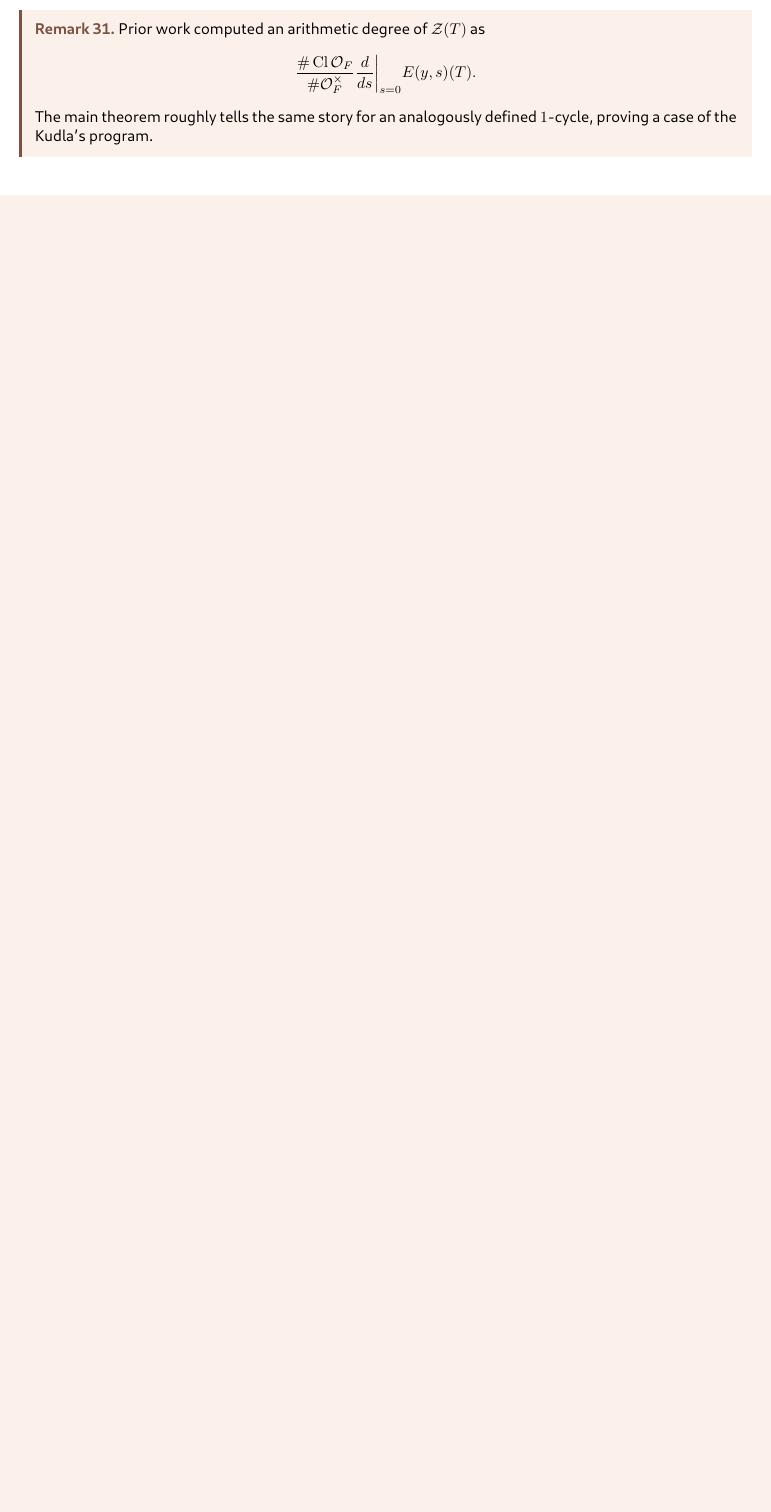
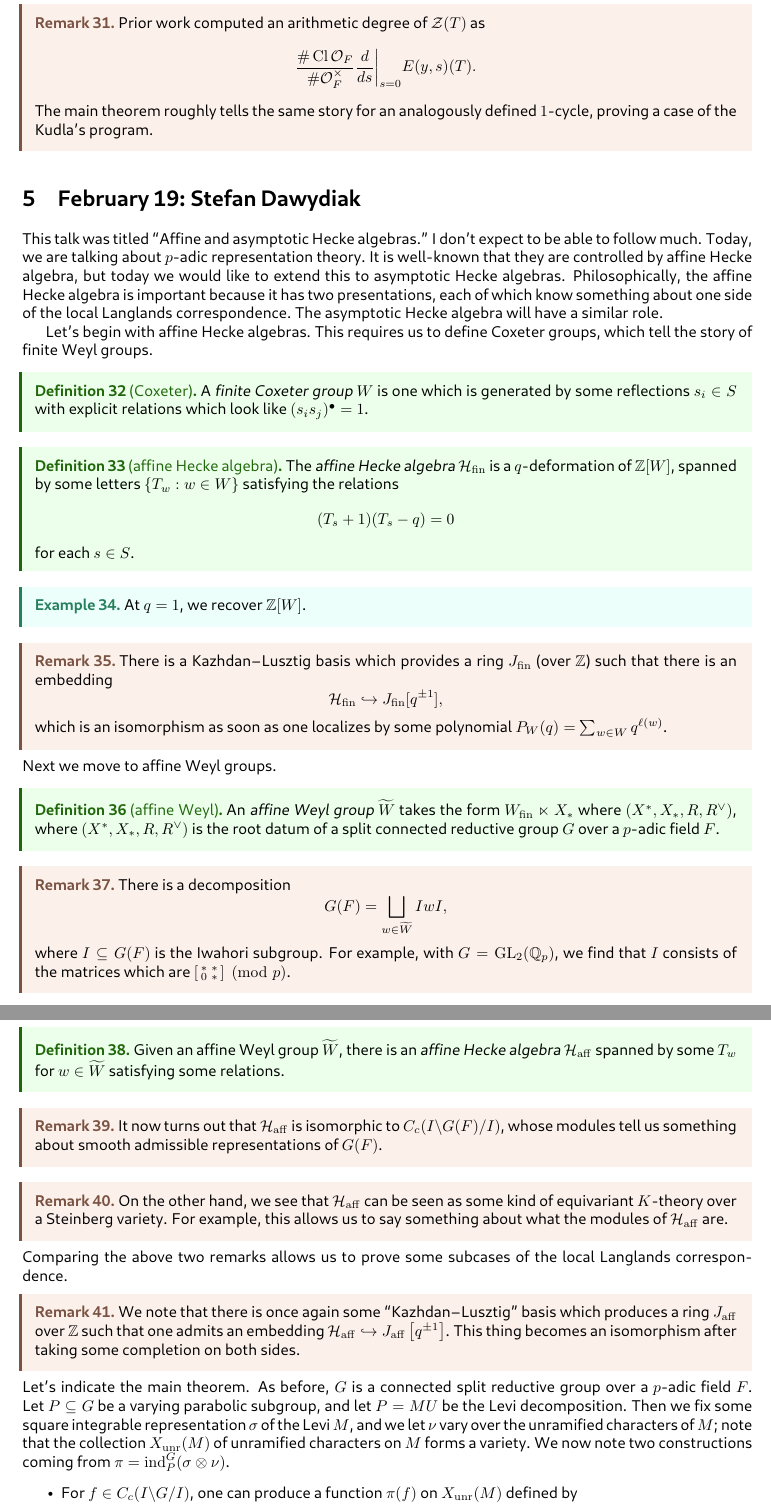
Before and after one commit to dFoiler/handouts, a LaTeX document (seminars/jhu-nt.tex): part of page 7 of 7 before the commit and two parts of pages 8 and 9 of 9 after it, the two joined at a grey line, cut so that both start at the same text, the shorter picture padded with empty space. The pictures show the PDF file seminars/jhu-nt.pdf that the author committed with the source.

Commit message:
nt seminar

```diff
--- a/seminars/jhu-nt.tex
+++ b/seminars/jhu-nt.tex
@@ -237,4 +237,57 @@ At the end of this story, we have defined a subfunctor $\mc Z$ of $\mc L^m$, and
 	The main theorem roughly tells the same story for an analogously defined $1$-cycle, proving a case of the Kudla's program.
 \end{remark}
 
+\section{February 19: Stefan Dawydiak}
+This talk was titled ``Affine and asymptotic Hecke algebras.'' I don't expect to be able to follow much. Today, we are talking about $p$-adic representation theory. It is well-known that they are controlled by affine Hecke algebra, but today we would like to extend this to asymptotic Hecke algebras. Philosophically, the affine Hecke algebra is important because it has two presentations, each of which know something about one side of the local Langlands correspondence. The asymptotic Hecke algebra will have a similar role.
+
+Let's begin with affine Hecke algebras. This requires us to define Coxeter groups, which tell the story of finite Weyl groups.
+\begin{definition}[Coxeter]
+	A \textit{finite Coxeter group} $W$ is one which is generated by some reflections $s_i\in S$ with explicit relations which look like $(s_is_j)^\bullet=1$.
+\end{definition}
+\begin{definition}[affine Hecke algebra]
+	The \textit{affine Hecke algebra} $\mc H_{\mathrm{fin}}$ is a $q$-deformation of $\ZZ[W]$, spanned by some letters $\{T_w:w\in W\}$ satisfying the relations
+	\[(T_s+1)(T_s-q)=0\]
+	for each $s\in S$.
+\end{definition}
+\begin{example}
+	At $q=1$, we recover $\ZZ[W]$.
+\end{example}
+\begin{remark}
+	There is a Kazhdan--Lusztig basis which provides a ring $J_{\mathrm{fin}}$ (over $\ZZ$) such that there is an embedding
+	\[\mathcal H_{\mathrm{fin}}\into J_{\mathrm{fin}}[q^{\pm1}],\]
+	which is an isomorphism as soon as one localizes by some polynomial $P_W(q)=\sum_{w\in W}q^{\ell(w)}$.
+\end{remark}
+Next we move to affine Weyl groups.
+\begin{definition}[affine Weyl]
+	An \textit{affine Weyl group} $\widetilde W$ takes the form $W_{\mathrm{fin}}\ltimes X_*$ where $(X^*,X_*,R,R^\lor)$, where $(X^*,X_*,R,R^\lor)$ is the root datum of a split connected reductive group $G$ over a $p$-adic field $F$.
+\end{definition}
+\begin{remark}
+	There is a decomposition
+	\[G(F)=\bigsqcup_{w\in\widetilde W}IwI,\]
+	where $I\subseteq G(F)$ is the Iwahori subgroup. For example, with $G=\mathrm{GL}_2(\QQ_p)$, we find that $I$ consists of the matrices which are $\begin{bsmallmatrix}
+		* & * \\ 0 & *
+	\end{bsmallmatrix}\pmod p$.
+\end{remark}
+\begin{definition}
+	Given an affine Weyl group $\widetilde W$, there is an \textit{affine Hecke algebra} $\mathcal H_{\mathrm{aff}}$ spanned by some $T_w$ for $w\in\widetilde W$ satisfying some relations.
+\end{definition}
+\begin{remark}
+	It now turns out that $\mathcal H_{\mathrm{aff}}$ is isomorphic to $C_c(I\backslash G(F)/I)$, whose modules tell us something about smooth admissible representations of $G(F)$.
+\end{remark}
+\begin{remark}
+	On the other hand, we see that $\mathcal H_{\mathrm{aff}}$ can be seen as some kind of equivariant $K$-theory over a Steinberg variety. For example, this allows us to say something about what the modules of $\mathcal H_{\mathrm{aff}}$ are.
+\end{remark}
+Comparing the above two remarks allows us to prove some subcases of the local Langlands correspondence.
+\begin{remark}
+	We note that there is once again some ``Kazhdan--Lusztig'' basis which produces a ring $J_{\mathrm{aff}}$ over $\ZZ$ such that one admits an embedding $\mc H_{\mathrm{aff}}\into J_{\mathrm{aff}}\left[q^{\pm1}\right]$. This thing becomes an isomorphism after taking some completion on both sides.
+\end{remark}
+Let's indicate the main theorem. As before, $G$ is a connected split reductive group over a $p$-adic field $F$. Let $P\subseteq G$ be a varying parabolic subgroup, and let $P=MU$ be the Levi decomposition. Then we fix some square integrable representation $\sigma$ of the Levi $M$, and we let $\nu$ vary over the unramified characters of $M$; note that the collection $X_{\mathrm{unr}}(M)$ of unramified characters on $M$ forms a variety. We now note two constructions coming from $\pi=\op{ind}_P^G(\sigma\otimes\nu)$.
+\begin{itemize}
+	\item For $f\in C_c(I\backslash G/I)$, one can produce a function $\pi(f)$ on $X_{\mathrm{unr}}(M)$ defined by
+	\[\pi(f)v\coloneqq\int_Gf(g)\pi(g)v\,dg.\]
+	It turns out that this construction will produce infinite tuples $\eta$ for each choice $(P,\sigma)$, each $\eta$ of which varies algebraically in $\nu$.
+	\item The same construction sends Schwartz functins in $\mc C(I\backslash G/I)$ to endomorphisms which vary smoothly in $\nu$.
+\end{itemize}
+It is the proposal of Braverman--Kazhdan that one can fit the ring $J_{\mathrm{aff}}$ into the above picture as going to the families $\eta_{(P,\sigma)}$ where $\eta_{(P,\sigma)}$ varies rationally in $\nu$ with no poles when one has some positivity condition on $\nu$. This last sentence is our main theorem.
+
 \end{document}
```
Also changed, not shown: seminars/jhu-nt.pdf.
